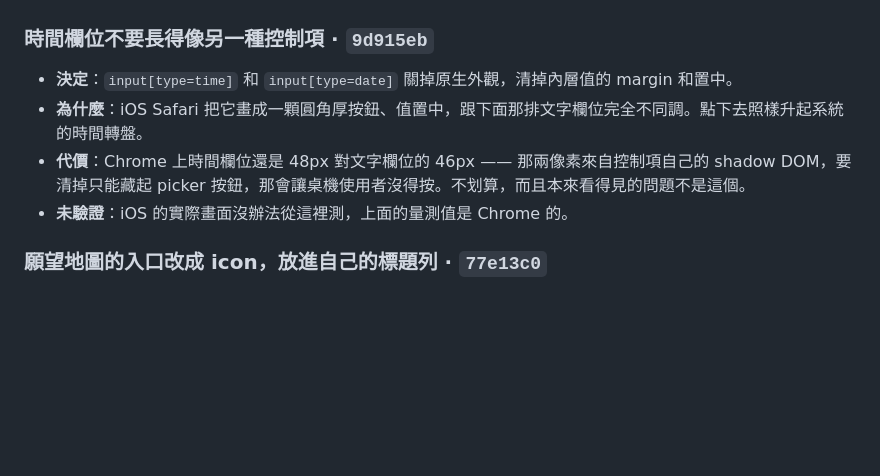
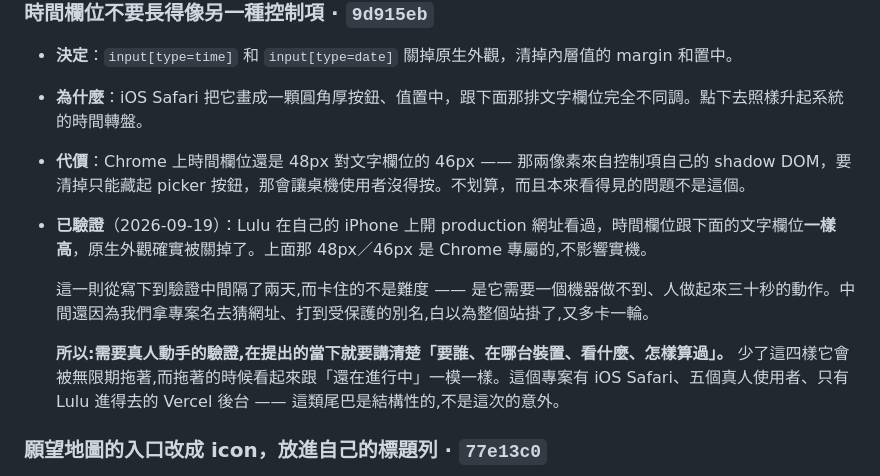
Before and after one commit to aluludesign/playground, a Markdown page: DECISIONS.md, the part around the change. Drawn GitHub-style; blank space fills up the shorter version.

Commit message:
Close out the time field, and say what kept it open
Lulu opened the production site on her iPhone: the time field is the
same height as the text fields beside it, so the native appearance is
gone and the entry no longer has an open question hanging off it. The
48px against 46px stays recorded as a Chrome artefact, which is what it
turned out to be.

The note it replaces had been sitting there two days, and the reason is
worth keeping. Nothing about it was hard — it needed thirty seconds from
a person and something no machine here could do. It then lost another
round to us guessing the address from the project name, landing on a
protected alias, and concluding the site was down.

So the entry now carries the general form: a check that needs a human
should name who, on which device, looking at what, and what counts as
passing. Without those four it drifts, and while it drifts it is
indistinguishable from work still in progress. This project has iOS
Safari, five real users and a Vercel dashboard only Lulu can reach —
loose ends of that shape are structural here, not a one-off.

Co-Authored-By: Claude Opus 5 (1M context) <noreply@anthropic.com>

```diff
--- a/DECISIONS.md
+++ b/DECISIONS.md
@@ -90,7 +90,11 @@ commit 之後回來把 hash 補上。還沒 commit 的先寫 `未進版控`。
 - **決定**：`input[type=time]` 和 `input[type=date]` 關掉原生外觀，清掉內層值的 margin 和置中。
 - **為什麼**：iOS Safari 把它畫成一顆圓角厚按鈕、值置中，跟下面那排文字欄位完全不同調。點下去照樣升起系統的時間轉盤。
 - **代價**：Chrome 上時間欄位還是 48px 對文字欄位的 46px —— 那兩像素來自控制項自己的 shadow DOM，要清掉只能藏起 picker 按鈕，那會讓桌機使用者沒得按。不划算，而且本來看得見的問題不是這個。
-- **未驗證**：iOS 的實際畫面沒辦法從這裡測，上面的量測值是 Chrome 的。
+- **已驗證**（2026-09-19）：Lulu 在自己的 iPhone 上開 production 網址看過，時間欄位跟下面的文字欄位**一樣高**，原生外觀確實被關掉了。上面那 48px／46px 是 Chrome 專屬的,不影響實機。
+
+  這一則從寫下到驗證中間隔了兩天,而卡住的不是難度 —— 是它需要一個機器做不到、人做起來三十秒的動作。中間還因為我們拿專案名去猜網址、打到受保護的別名,白以為整個站掛了,又多卡一輪。
+
+  **所以:需要真人動手的驗證,在提出的當下就要講清楚「要誰、在哪台裝置、看什麼、怎樣算過」。** 少了這四樣它會被無限期拖著,而拖著的時候看起來跟「還在進行中」一模一樣。這個專案有 iOS Safari、五個真人使用者、只有 Lulu 進得去的 Vercel 後台 —— 這類尾巴是結構性的,不是這次的意外。
 
 ### 願望地圖的入口改成 icon，放進自己的標題列 · `77e13c0`
 
```
